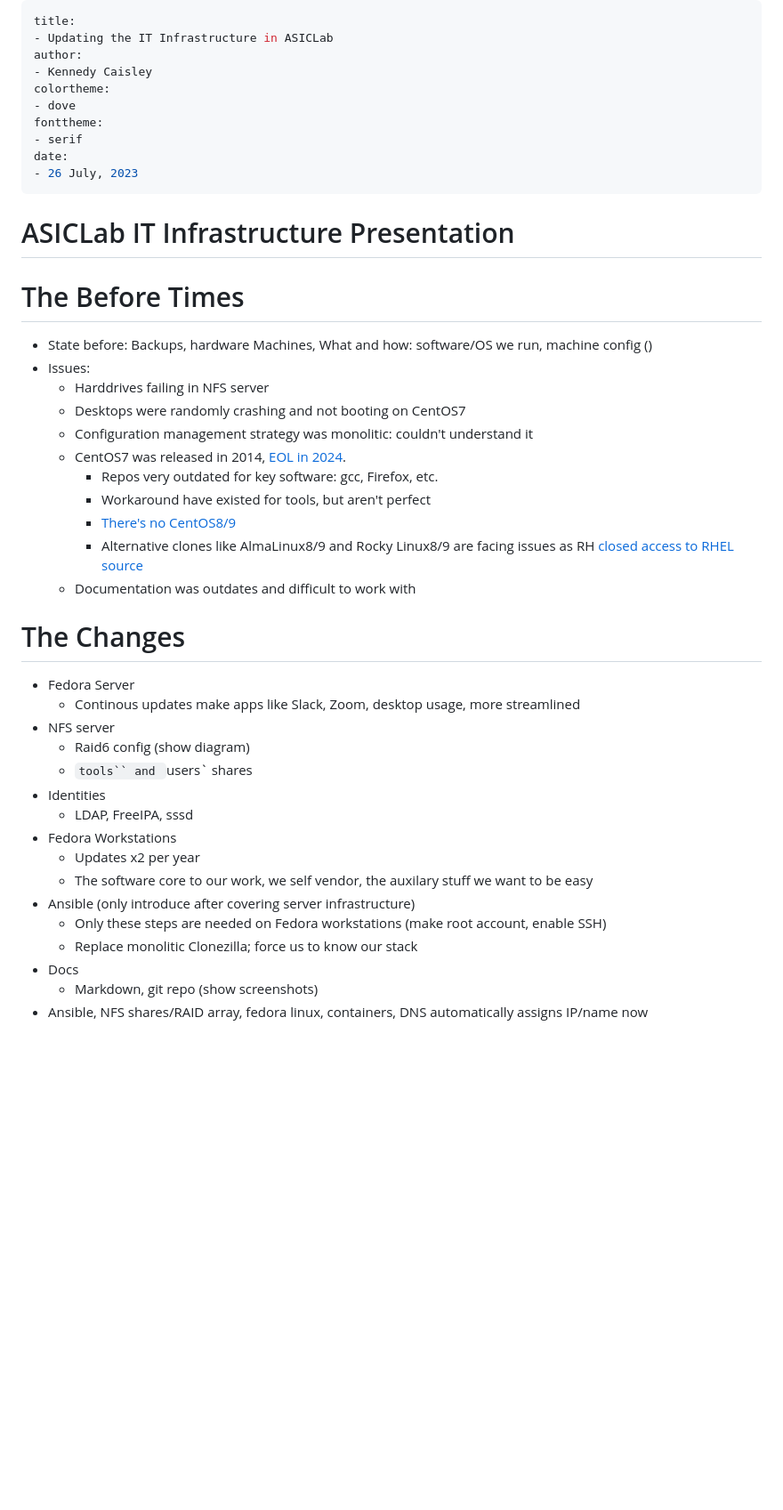
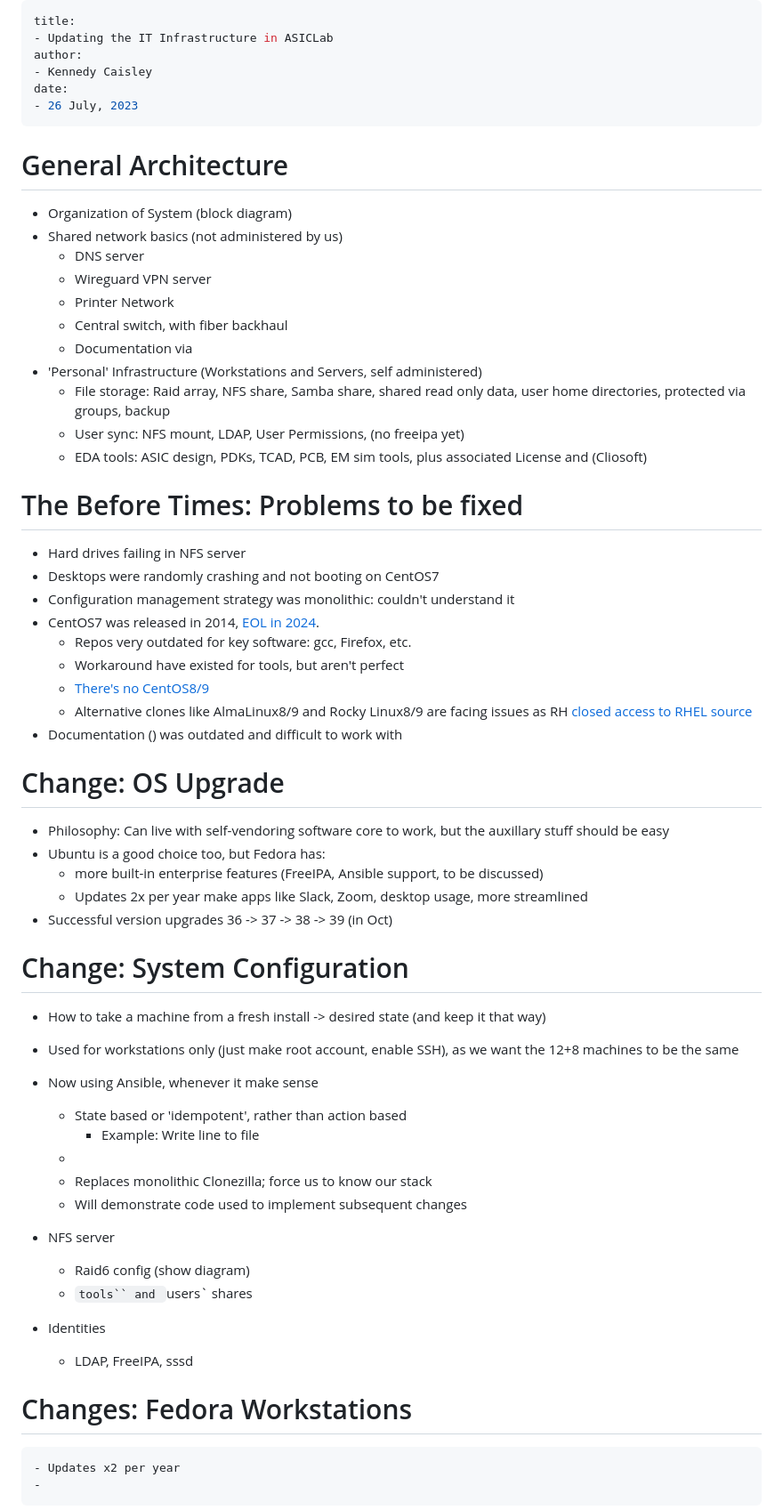
Before and after one commit to kcaisley/kcaisley, a Markdown page: reports/it.md, the part around the change printed below. Shown: that part at 89% size. Rendered like a GitHub page; blank space fills up the shorter version.

```diff
--- a/reports/it.md
+++ b/reports/it.md
@@ -3,48 +3,63 @@ title:
 - Updating the IT Infrastructure in ASICLab
 author:
 - Kennedy Caisley
-colortheme:
-- dove
-fonttheme:
-- serif
 date:
 - 26 July, 2023
 ---
 
 
 
-# ASICLab IT Infrastructure Presentation
+# General Architecture
 
-# The Before Times
+- Organization of System (block diagram)
+- Shared network basics (not administered by us)
+    - DNS server
+    - Wireguard VPN server
+    - Printer Network
+    - Central switch, with fiber backhaul
+    - Documentation via
+- 'Personal' Infrastructure (Workstations and Servers, self administered)
+    - File storage: Raid array, NFS share, Samba share, shared read only data, user home directories, protected via groups, backup
+    - User sync: NFS mount, LDAP, User Permissions, (no freeipa yet)
+    - EDA tools: ASIC design, PDKs, TCAD, PCB, EM sim tools, plus associated License and (Cliosoft)
 
-- State before: Backups, hardware Machines, What and how: software/OS we run, machine config ()
-- Issues:
-    - Harddrives failing in NFS server
-    - Desktops were randomly crashing and not booting on CentOS7
-    - Configuration management strategy was monolitic: couldn't understand it
-    - CentOS7 was released in 2014, [EOL in 2024](https://en.wikipedia.org/wiki/Red_Hat_Enterprise_Linux#RHEL_7).
-        - Repos very outdated for key software: gcc, Firefox, etc.
-        - Workaround have existed for tools, but aren't perfect
-        - [There's no CentOS8/9](https://arstechnica.com/gadgets/2020/12/centos-shifts-from-red-hat-unbranded-to-red-hat-beta/)
-        - Alternative clones like AlmaLinux8/9 and Rocky Linux8/9 are facing issues as RH [closed access to RHEL source](https://www.redhat.com/en/blog/furthering-evolution-centos-stream)
-    - Documentation was outdates and difficult to work with
+# The Before Times: Problems to be fixed
+
+- Hard drives failing in NFS server
+- Desktops were randomly crashing and not booting on CentOS7
+- Configuration management strategy was monolithic: couldn't understand it
+- CentOS7 was released in 2014, [EOL in 2024](https://en.wikipedia.org/wiki/Red_Hat_Enterprise_Linux#RHEL_7).
+    - Repos very outdated for key software: gcc, Firefox, etc.
+    - Workaround have existed for tools, but aren't perfect
+    - [There's no CentOS8/9](https://arstechnica.com/gadgets/2020/12/centos-shifts-from-red-hat-unbranded-to-red-hat-beta/)
+    - Alternative clones like AlmaLinux8/9 and Rocky Linux8/9 are facing issues as RH [closed access to RHEL source](https://www.redhat.com/en/blog/furthering-evolution-centos-stream)
+- Documentation () was outdated and difficult to work with
+
+# Change: OS Upgrade
+- Philosophy: Can live with self-vendoring software core to work, but the auxillary stuff should be easy
+- Ubuntu is a good choice too, but Fedora has:
+    - more built-in enterprise features (FreeIPA, Ansible support, to be discussed)
+    - Updates 2x per year make apps like Slack, Zoom, desktop usage, more streamlined
+- Successful version upgrades 36 -> 37 -> 38 -> 39 (in Oct)
 
 
-# The Changes
-- Fedora Server
-    - Continous updates make apps like Slack, Zoom, desktop usage, more streamlined
+# Change: System Configuration
+- How to take a machine from a fresh install -> desired state (and keep it that way)
+- Used for workstations only (just make root account, enable SSH), as we want the 12+8 machines to be the same
+- Now using Ansible, whenever it make sense
+    - State based or 'idempotent', rather than action based
+        - Example: Write line to file
+    -
+    - Replaces monolithic Clonezilla; force us to know our stack
+    - Will demonstrate code used to implement subsequent changes
+
 - NFS server
     - Raid6 config (show diagram)
     - `tools`` and `users` shares
 - Identities
     - LDAP, FreeIPA, sssd
-- Fedora Workstations
+
+# Changes: Fedora Workstations
     - Updates x2 per year
-    - The software core to our work, we self vendor, the auxilary stuff we want to be easy
-- Ansible (only introduce after covering server infrastructure)
-    - Only these steps are needed on Fedora workstations (make root account, enable SSH)
-    - Replace monolitic Clonezilla; force us to know our stack
-- Docs
-    - Markdown, git repo (show screenshots)
-- Ansible, NFS shares/RAID array, fedora linux, containers, DNS automatically assigns IP/name now
+    -
 
```
Also changed, not shown: other parts of reports/it.md (+12 -6 lines), reports/gen_mermaid.md (added, +21 -0 lines), reports/generators.md (+123 -76 lines), reports/generators2.md (+0 -6 lines), images/flow.png, 2 other files.
